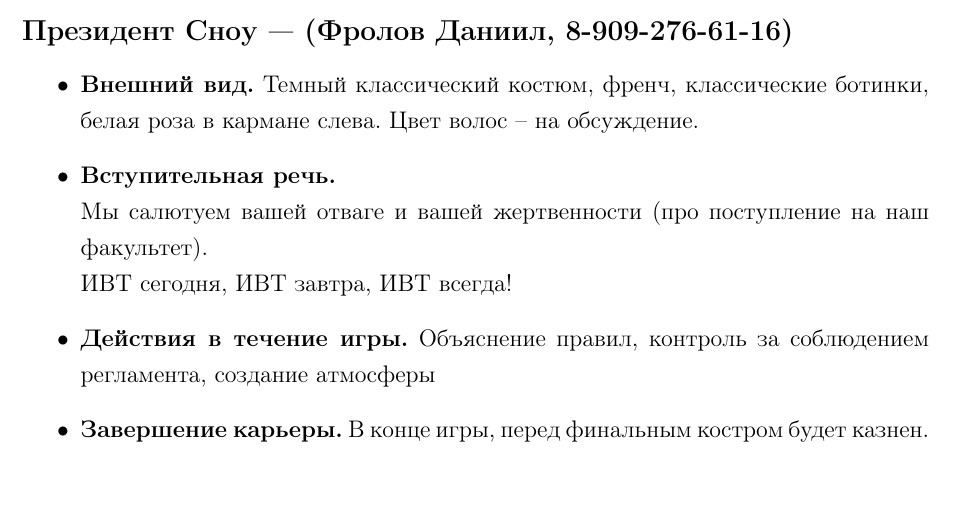
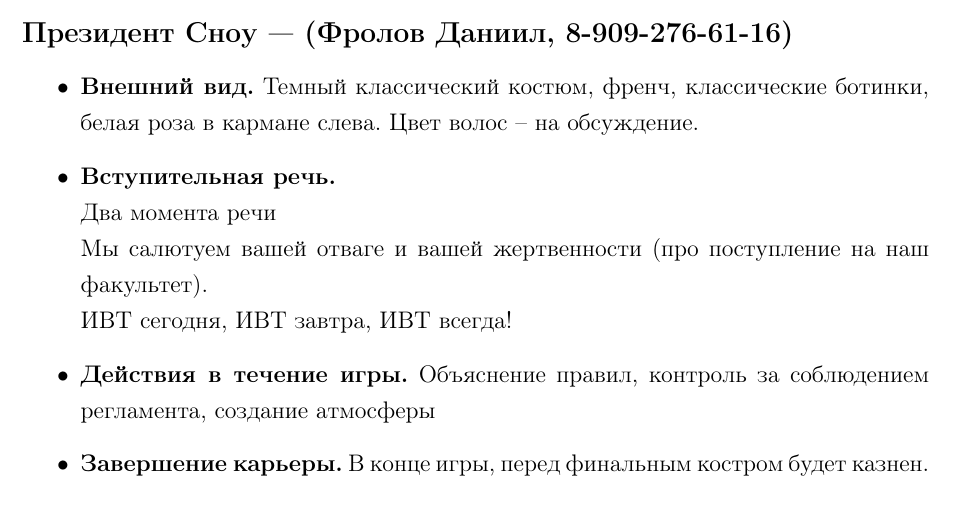
Before and after one commit to Chester94/Dedication2016, a LaTeX document (scenario.tex): part of page 12 of 19, cut so that both start at the same text. Compiled offline with pdfLaTeX.

Commit message:
дополнение речи Сноу

```diff
--- a/scenario.tex
+++ b/scenario.tex
@@ -399,6 +399,7 @@ citecolor = black
 \item \textbf{Внешний вид.} Темный классический костюм, френч, классические ботинки, белая роза в кармане слева. Цвет волос -- на обсуждение.
 
 \item \textbf{Вступительная речь.}\\
+Два момента речи\\
 Мы салютуем вашей отваге и вашей жертвенности (про поступление на наш факультет).\\
 ИВТ сегодня, ИВТ завтра, ИВТ всегда!
 
```
